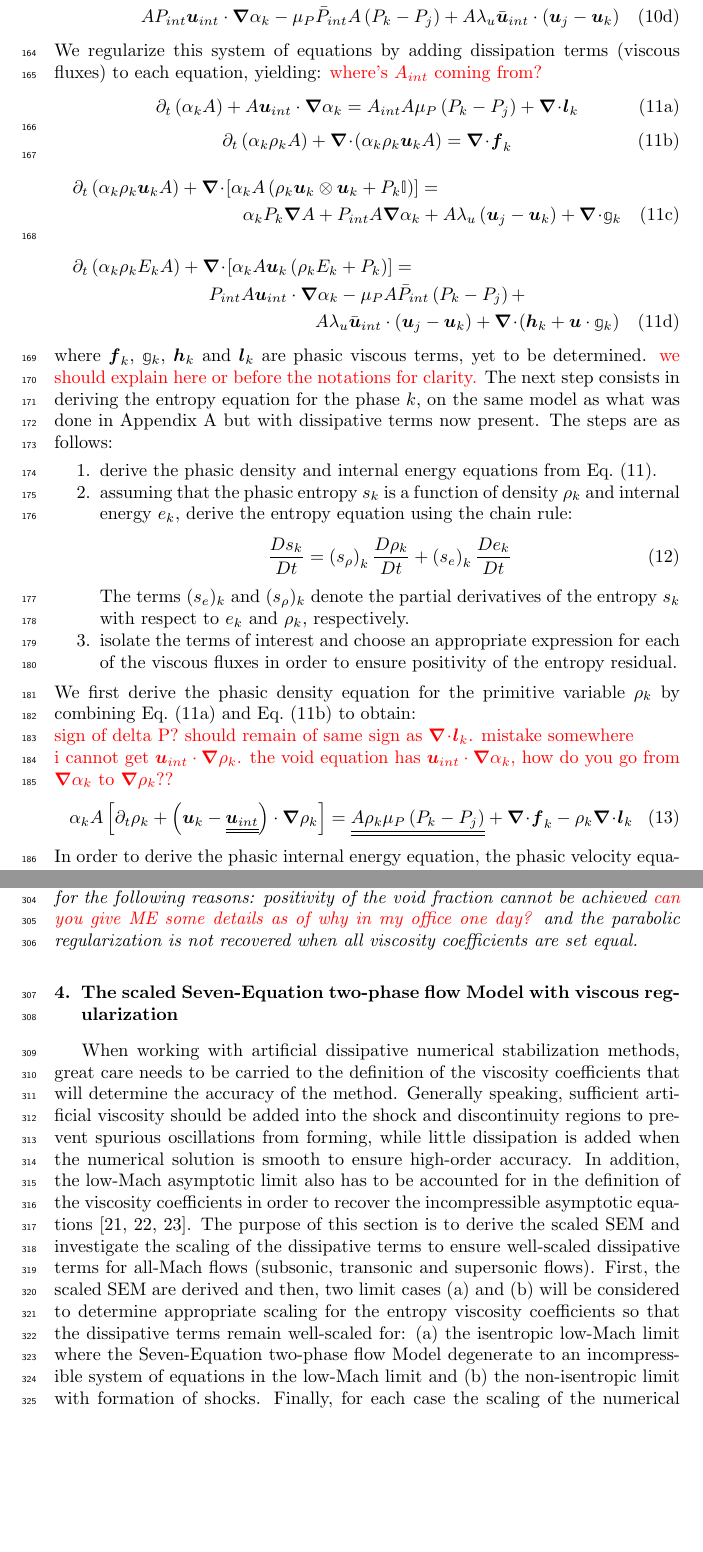
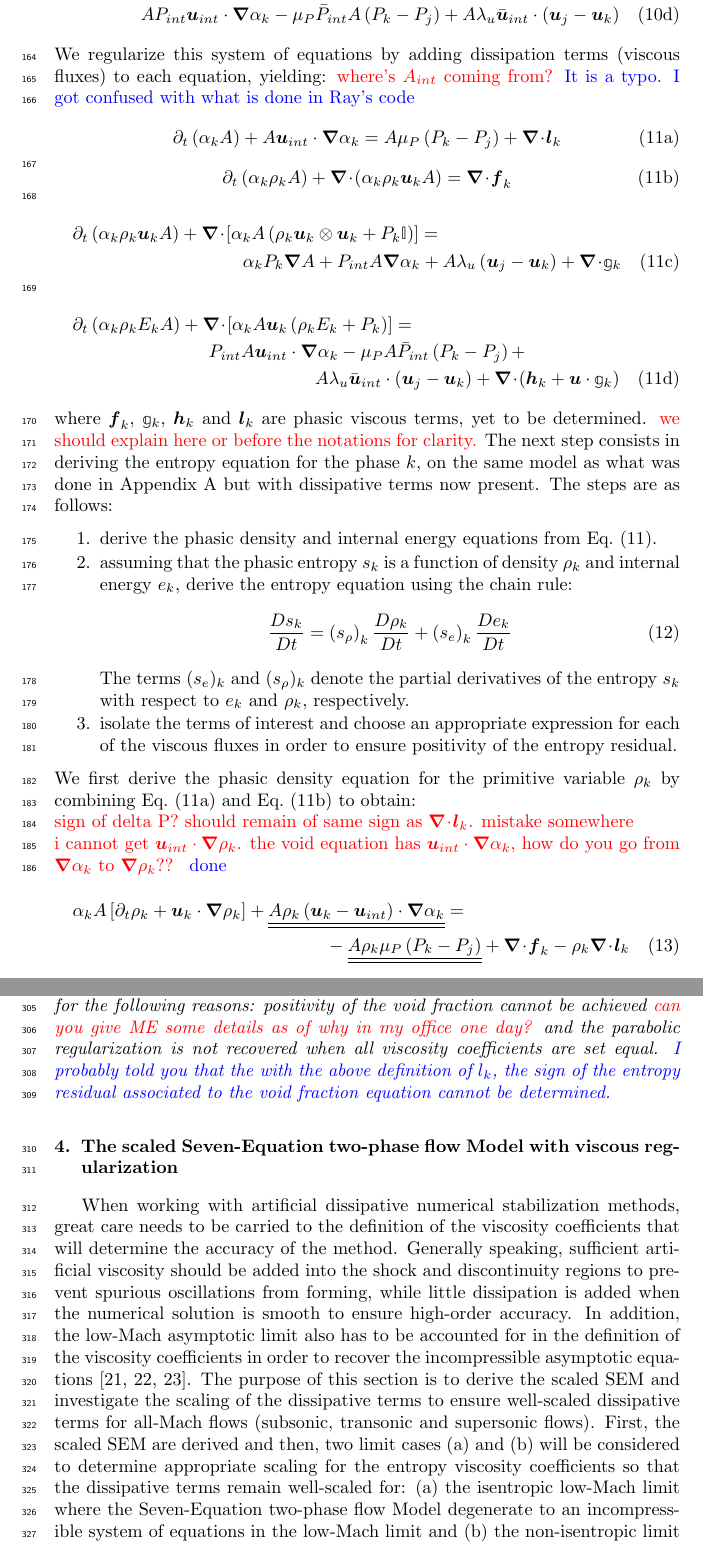
Before and after one commit to delcmo/7_equations_model_paper, a LaTeX paper (7_equation_model.tex): two parts of pages 7 and 12 of 25, joined at a grey line, cut so that both start at the same text, the shorter picture padded with empty space. Compiled offline with pdfLaTeX.

Commit message:
corrected the equations and commented some of your comments

```diff
--- a/7_equation_model.tex
+++ b/7_equation_model.tex
@@ -467,9 +467,9 @@ A P_{int} \mbold u_{int} \cdot \grad \alpha_k - \mu_P \bar{P}_{int} A \left( P_k
 We regularize this system of equations by adding dissipation terms (viscous fluxes) to each equation, yielding:
 %
 \begin{subequations}\label{eq:sev_equ-with-diss-terms}
-\tcr{where's $A_{int}$ coming from?}
+\tcr{where's $A_{int}$ coming from?} \tcb{It is a typo. I got confused with what is done in Ray's code}
 \begin{equation}\label{eq:sev_equ-with-diss-terms-vf}
-\partial_t \left( \alpha_k  A\right) + A \mbold u_{int} \cdot \grad \alpha_k = A_{int} A \mu_P \left( P_k - P_j \right) + \div \mbold l_k
+\partial_t \left( \alpha_k  A\right) + A \mbold u_{int} \cdot \grad \alpha_k = A \mu_P \left( P_k - P_j \right) + \div \mbold l_k
 \end{equation}
 %
 \begin{equation}\label{eq:sev_equ-with-diss-terms-cont}
@@ -507,11 +507,11 @@ The terms $(s_e)_k$ and $(s_{\rho})_k$ denote the partial derivatives of the ent
 %
 We first derive the phasic density equation for the primitive variable $\rho_k$ by combining \eqt{eq:sev_equ-with-diss-terms-vf} and \eqt{eq:sev_equ-with-diss-terms-cont} to obtain:
 \tcr{\\sign of delta P? should remain of same sign as $\div \mbold l_k$. mistake somewhere}\\
-\tcr{i cannot get $\mbold u_{int}  \cdot \grad \rho_k$. the void equation has $\mbold u_{int} \cdot \grad \alpha_k$, how do you go from $\grad \alpha_k$ to $\grad \rho_k$?? }
+\tcr{i cannot get $\mbold u_{int}  \cdot \grad \rho_k$. the void equation has $\mbold u_{int} \cdot \grad \alpha_k$, how do you go from $\grad \alpha_k$ to $\grad \rho_k$?? } \tcb{done}
 %
-\begin{equation}\label{eq:rho-7-eqn-model-sect4}
-\alpha_k A \left[ \partial_t \rho_k + \left( \mbold u_k - \underline{\underline{\mbold u_{int}}} \right) \cdot \grad \rho_k \right] = \underline{\underline{A \rho_k \mu_P \left( P_k - P_j \right)}} + \div \mbold f_k - \rho_k \div \mbold l_k
-\end{equation}
+\begin{multline}\label{eq:rho-7-eqn-model-sect4}
+\alpha_k A \left[ \partial_t \rho_k + \mbold u_k  \cdot \grad \rho_k \right] +  \underline{\underline{ A \rho_k \left( \mbold u_k - \mbold u_{int} \right) \cdot \grad \alpha_k}} = \\-\underline{\underline{A \rho_k \mu_P \left( P_k - P_j \right)}} + \div \mbold f_k - \rho_k \div \mbold l_k
+\end{multline}
 %
 In order to derive the phasic internal energy equation, the phasic velocity equation is obtained by subtracting the phasic density equation from the phasic momentum equation:
 %
@@ -729,7 +729,7 @@ Through the derivations of the viscous regularization, it was noted that another
 \end{align}
 \end{subequations}
 %
-However, the definition of $\mbold l_k$ proposed in \eqt{eq:def-l-k-wrong-sect4} was not considered as valid for the following reasons: positivity of the void fraction cannot be achieved \tcr{can you give ME some details as of why in my office one day?} and the parabolic regularization is not recovered when all viscosity coefficients are set equal.
+However, the definition of $\mbold l_k$ proposed in \eqt{eq:def-l-k-wrong-sect4} was not considered as valid for the following reasons: positivity of the void fraction cannot be achieved \tcr{can you give ME some details as of why in my office one day?} and the parabolic regularization is not recovered when all viscosity coefficients are set equal. \tcb{I probably told you that the with the above definition of $l_k$, the sign of the entropy residual associated to the void fraction equation cannot be determined. }
 \end{remark}
 %
 %%%%%%%%%%%%%%%%%%%%%%%%%%%%%%%%%%%%%%%%%%%%%%%%%%%%%%%%%%%%%%%%%%%%%%%%%%%%%
```
Also changed, not shown: 7_equation_model.tex (6 more changed lines).
